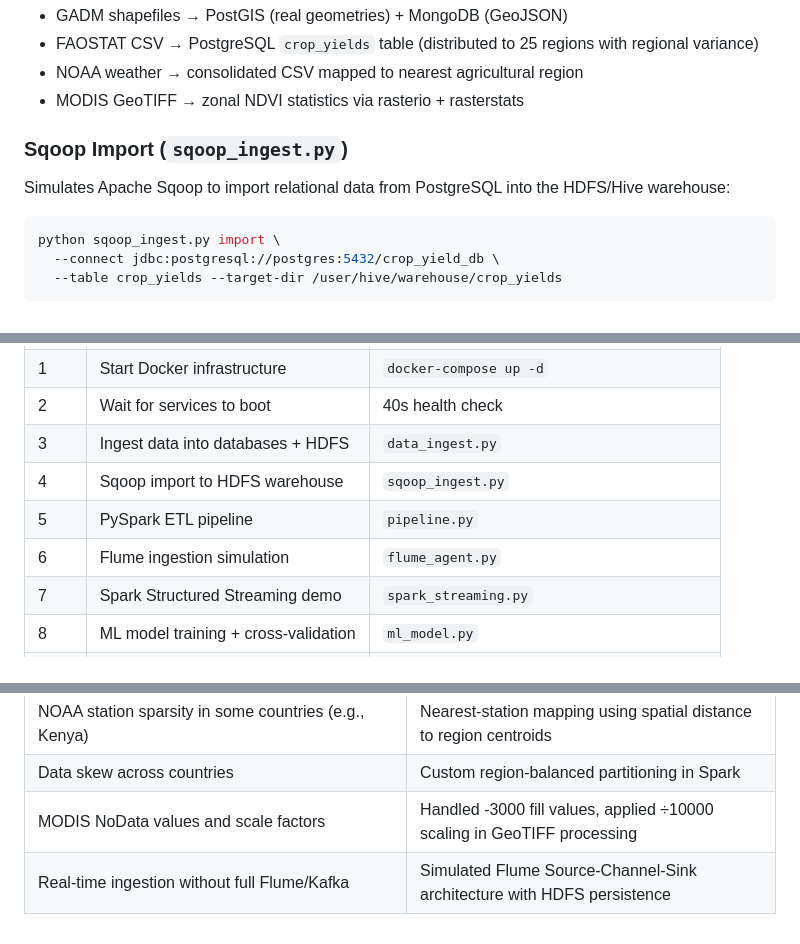
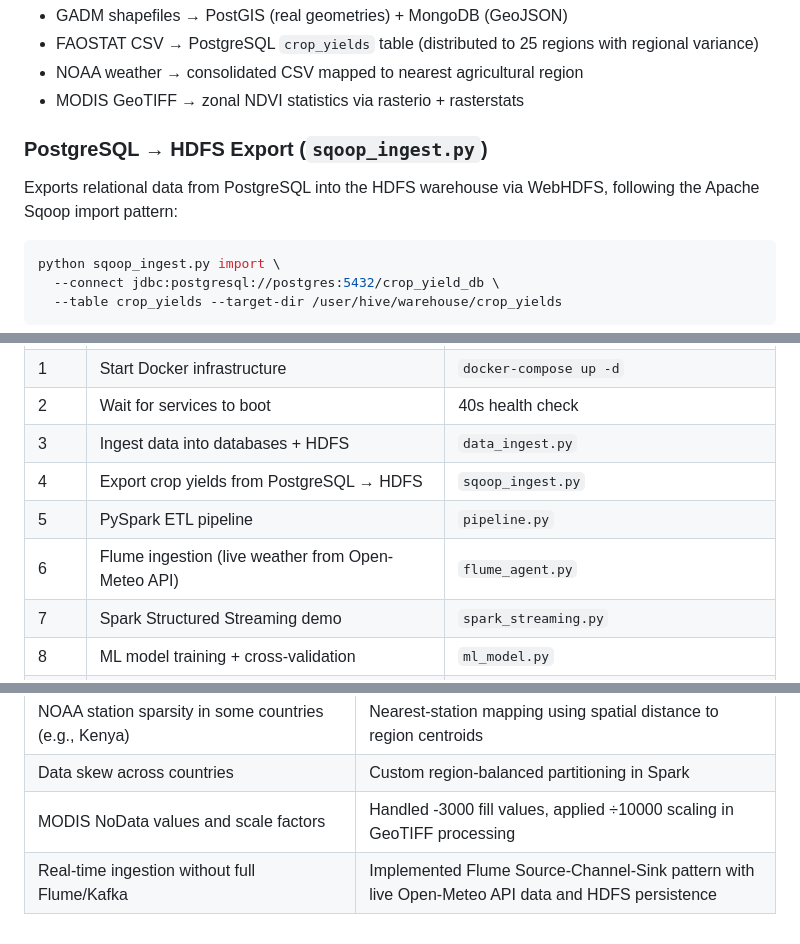
Before and after one commit to elee02/climate-smart-agriculture, a Markdown page: README.md, 3 parts joined by grey strips. Drawn GitHub-style.

````diff
--- a/README.md
+++ b/README.md
@@ -144,9 +144,9 @@ Loads downloaded data into the polyglot database layer:
 - NOAA weather → consolidated CSV mapped to nearest agricultural region
 - MODIS GeoTIFF → zonal NDVI statistics via rasterio + rasterstats
 
-### Sqoop Import (`sqoop_ingest.py`)
+### PostgreSQL → HDFS Export (`sqoop_ingest.py`)
 
-Simulates Apache Sqoop to import relational data from PostgreSQL into the HDFS/Hive warehouse:
+Exports relational data from PostgreSQL into the HDFS warehouse via WebHDFS, following the Apache Sqoop import pattern:
 
 ```bash
 python sqoop_ingest.py import \
@@ -335,9 +337,9 @@ bash run_all.sh
 | 1 | Start Docker infrastructure | `docker-compose up -d` |
 | 2 | Wait for services to boot | 40s health check |
 | 3 | Ingest data into databases + HDFS | `data_ingest.py` |
-| 4 | Sqoop import to HDFS warehouse | `sqoop_ingest.py` |
+| 4 | Export crop yields from PostgreSQL → HDFS | `sqoop_ingest.py` |
 | 5 | PySpark ETL pipeline | `pipeline.py` |
-| 6 | Flume ingestion simulation | `flume_agent.py` |
+| 6 | Flume ingestion (live weather from Open-Meteo API) | `flume_agent.py` |
 | 7 | Spark Structured Streaming demo | `spark_streaming.py` |
 | 8 | ML model training + cross-validation | `ml_model.py` |
 | 9 | Performance benchmarks | `benchmark.py` |
@@ -364,4 +366,4 @@ After pipeline completion:
 | NOAA station sparsity in some countries (e.g., Kenya) | Nearest-station mapping using spatial distance to region centroids |
 | Data skew across countries | Custom region-balanced partitioning in Spark |
 | MODIS NoData values and scale factors | Handled -3000 fill values, applied ÷10000 scaling in GeoTIFF processing |
-| Real-time ingestion without full Flume/Kafka | Simulated Flume Source-Channel-Sink architecture with HDFS persistence |
+| Real-time ingestion without full Flume/Kafka | Implemented Flume Source-Channel-Sink pattern with live Open-Meteo API data and HDFS persistence |
````
Also changed, not shown: other parts of README.md (+10 -8 lines).
